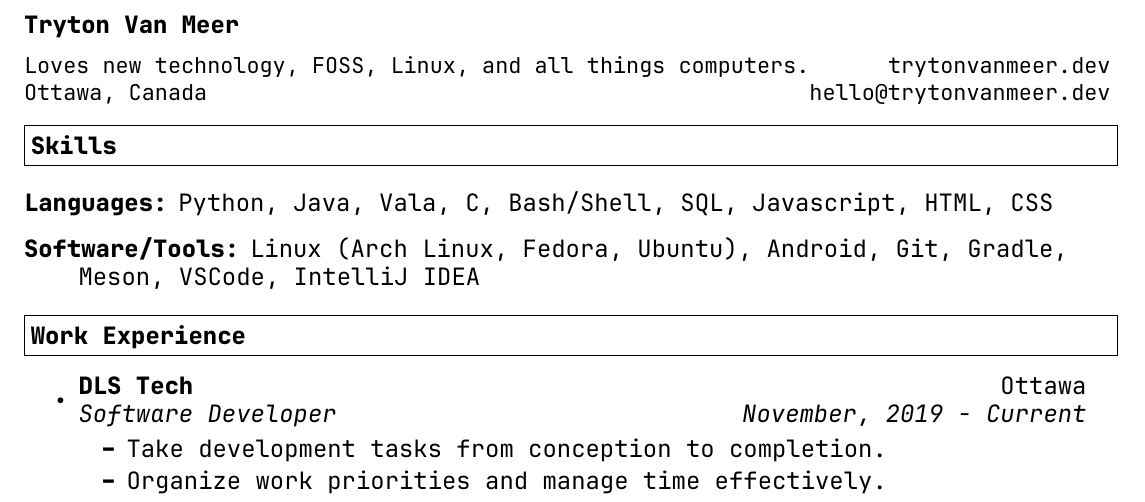
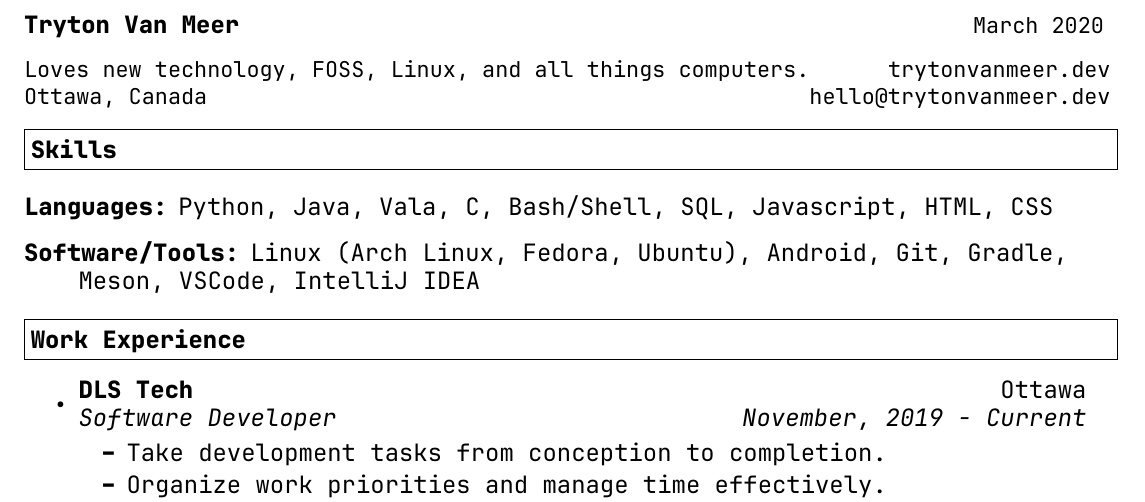
Before and after one commit to tryton-vanmeer/Resume, a LaTeX CV (resume.tex): part of the page, cut so that both start at the same text. Compiled offline with XeLaTeX.

Commit message:
Added date to header to show when Resume was last updated.

```diff
--- a/resume.tex
+++ b/resume.tex
@@ -34,7 +34,9 @@
 
 \begin{document}
 
-\textbf{\large Tryton Van Meer} \\
+\begin{tabular*}{7.5in}{l@{\extracolsep{\fill}}r}
+\textbf{\large Tryton Van Meer} & March 2020 \\
+\end{tabular*}
 
 \vspace{0.1in}
 
```
Also changed, not shown: resume.pdf, resume.tex (1 more changed lines).
